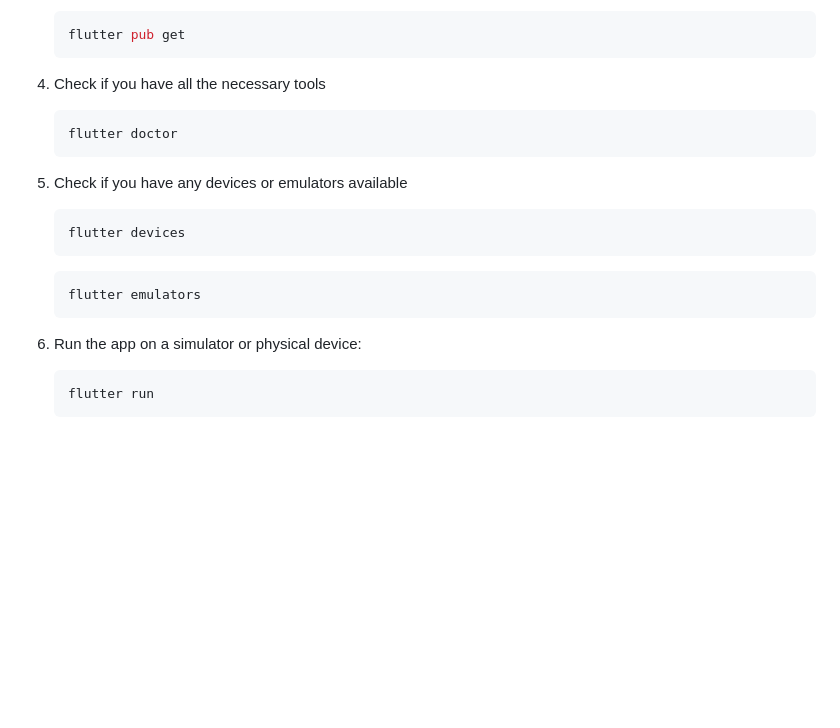
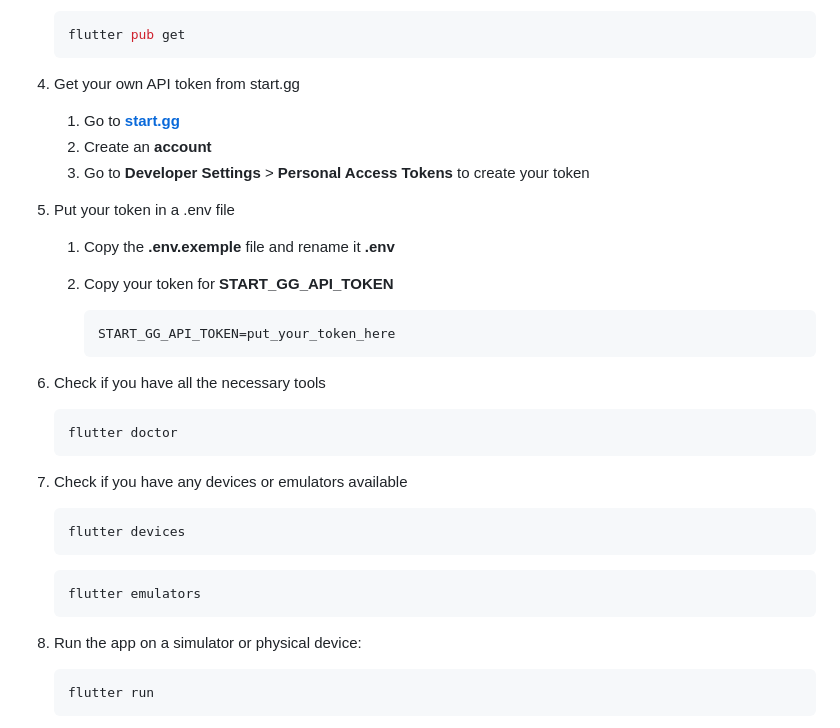
Before and after one commit to RomainHer/maps.gg, a Markdown page: README.md, the part around the change. Rendered like a GitHub page; blank space fills up the shorter version.

````diff
--- a/README.md
+++ b/README.md
@@ -60,13 +60,28 @@ To clone and run the project locally:
     flutter pub get
     ```
 
-4. Check if you have all the necessary tools
+4. Get your own API token from start.gg
+
+    1. Go to **[start.gg](https://start.gg)**
+    2. Create an **account**
+    3. Go to **Developer Settings** > **Personal Access Tokens** to create your token
+
+5. Put your token in a .env file
+
+    1. Copy the **.env.exemple** file and rename it **.env**
+    2. Copy your token for **START_GG_API_TOKEN**
+
+        ```env
+        START_GG_API_TOKEN=put_your_token_here
+        ```
+
+6. Check if you have all the necessary tools
 
     ```bash
     flutter doctor
     ```
 
-5. Check if you have any devices or emulators available
+7. Check if you have any devices or emulators available
 
     ```bash
     flutter devices
@@ -76,7 +91,7 @@ To clone and run the project locally:
     flutter emulators
     ```
 
-6. Run the app on a simulator or physical device:
+8. Run the app on a simulator or physical device:
 
     ```bash
     flutter run
````
